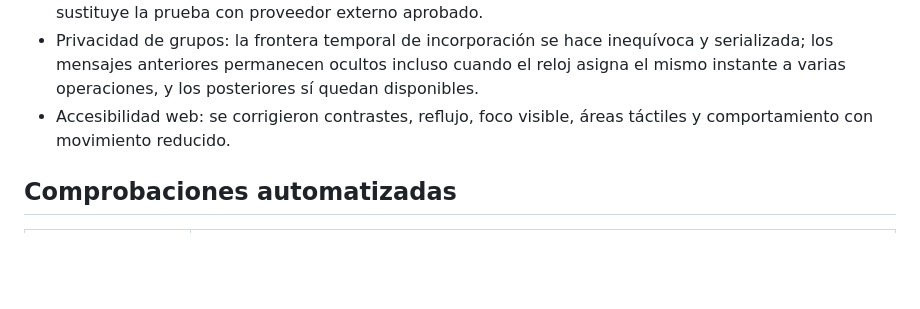
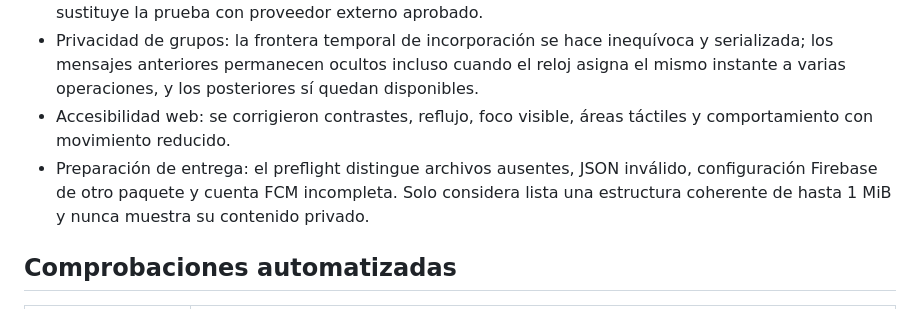
Before and after one commit to JeryBn/Proyecto-Integrador-MAIN, a Markdown page: docs/RESILIENCIA_Y_ACCESIBILIDAD_12_NOV.md, the part around the change. GitHub-like rendering; blank space fills up the shorter version.

```diff
--- a/docs/RESILIENCIA_Y_ACCESIBILIDAD_12_NOV.md
+++ b/docs/RESILIENCIA_Y_ACCESIBILIDAD_12_NOV.md
@@ -11,6 +11,7 @@
 - Multimedia local: FFmpeg 9.0.2 quedó instalado y se comprobó la extracción real de audio y video sintéticos, incluida normalización de audio, muestreo de video y derivación a revisión humana. No sustituye la prueba con proveedor externo aprobado.
 - Privacidad de grupos: la frontera temporal de incorporación se hace inequívoca y serializada; los mensajes anteriores permanecen ocultos incluso cuando el reloj asigna el mismo instante a varias operaciones, y los posteriores sí quedan disponibles.
 - Accesibilidad web: se corrigieron contrastes, reflujo, foco visible, áreas táctiles y comportamiento con movimiento reducido.
+- Preparación de entrega: el preflight distingue archivos ausentes, JSON inválido, configuración Firebase de otro paquete y cuenta FCM incompleta. Solo considera lista una estructura coherente de hasta 1 MiB y nunca muestra su contenido privado.
 
 ## Comprobaciones automatizadas
 
```
Also changed, not shown: README.md (+2 -2 lines), docs/REQUISITOS_CIERRE_TOTAL_12_NOV.md (+2 -1 lines).
